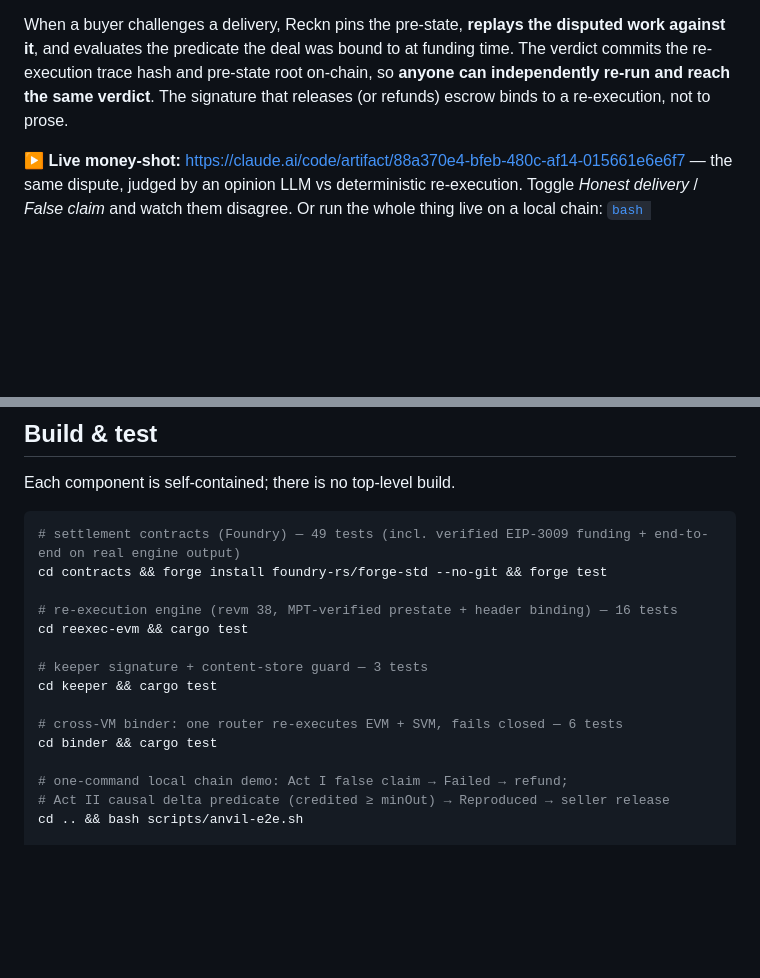
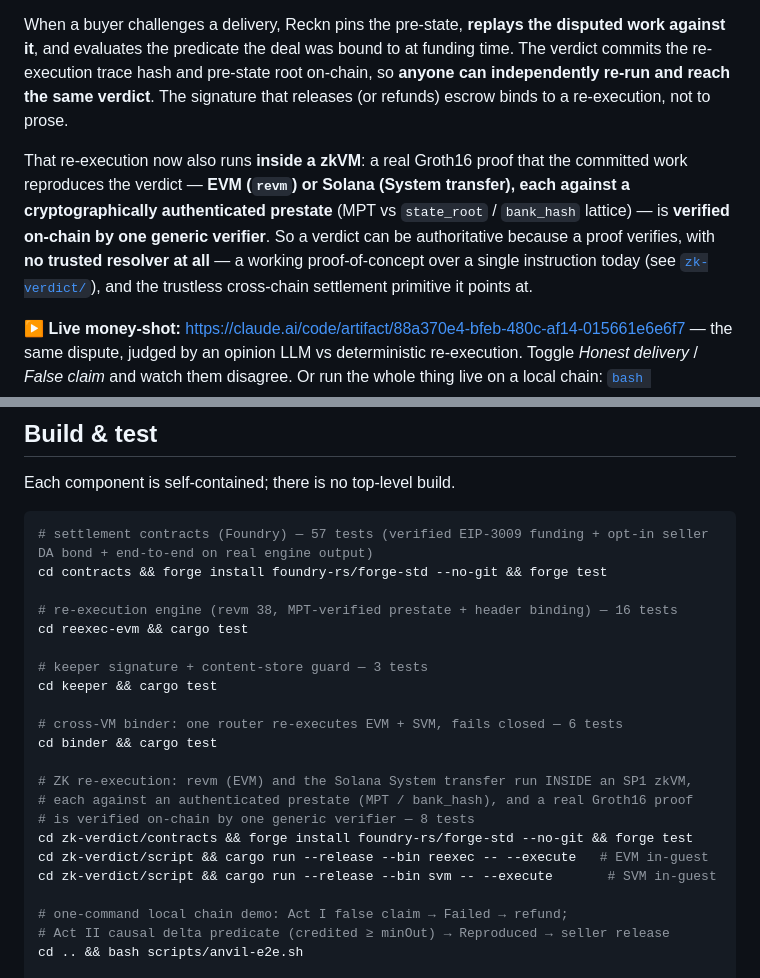
Before and after one commit to psyto/reckn, a Markdown page: README.md, 2 parts joined by grey strips. GitHub-like rendering; blank space fills up the shorter version.

````diff
--- a/README.md
+++ b/README.md
@@ -11,6 +11,14 @@ disputed work against it**, and evaluates the predicate the deal was bound to at
 funding time. The verdict commits the re-execution trace hash and pre-state root
 on-chain, so **anyone can independently re-run and reach the same verdict**. The
 signature that releases (or refunds) escrow binds to a re-execution, not to prose.
+
+That re-execution now also runs **inside a zkVM**: a real Groth16 proof that the
+committed work reproduces the verdict — **EVM (`revm`) or Solana (System transfer),
+each against a cryptographically authenticated prestate** (MPT vs `state_root` /
+`bank_hash` lattice) — is **verified on-chain by one generic verifier**. So a verdict
+can be authoritative because a proof verifies, with **no trusted resolver at all** —
+a working proof-of-concept over a single instruction today (see [`zk-verdict/`](zk-verdict)),
+and the trustless cross-chain settlement primitive it points at.
 
 **▶ Live money-shot:** <https://claude.ai/code/artifact/88a370e4-bfeb-480c-af14-015661e6e6f7>
 — the same dispute, judged by an opinion LLM vs deterministic re-execution.
@@ -532,7 +540,7 @@ proves `keccak256(rlp(header)) == block_hash` before trusting `state_root`.
 Each component is self-contained; there is no top-level build.
 
 ```bash
-# settlement contracts (Foundry) — 49 tests (incl. verified EIP-3009 funding + end-to-end on real engine output)
+# settlement contracts (Foundry) — 57 tests (verified EIP-3009 funding + opt-in seller DA bond + end-to-end on real engine output)
 cd contracts && forge install foundry-rs/forge-std --no-git && forge test
 
 # re-execution engine (revm 38, MPT-verified prestate + header binding) — 16 tests
@@ -543,6 +551,13 @@ cd keeper && cargo test
 
 # cross-VM binder: one router re-executes EVM + SVM, fails closed — 6 tests
 cd binder && cargo test
+
+# ZK re-execution: revm (EVM) and the Solana System transfer run INSIDE an SP1 zkVM,
+# each against an authenticated prestate (MPT / bank_hash), and a real Groth16 proof
+# is verified on-chain by one generic verifier — 8 tests
+cd zk-verdict/contracts && forge install foundry-rs/forge-std --no-git && forge test
+cd zk-verdict/script && cargo run --release --bin reexec -- --execute   # EVM in-guest
+cd zk-verdict/script && cargo run --release --bin svm -- --execute       # SVM in-guest
 
 # one-command local chain demo: Act I false claim → Failed → refund;
 # Act II causal delta predicate (credited ≥ minOut) → Reproduced → seller release
````
Also changed, not shown: docs/cross-chain-settlement.md (+2 -1 lines), zk-verdict/README.md (+23 -6 lines).
